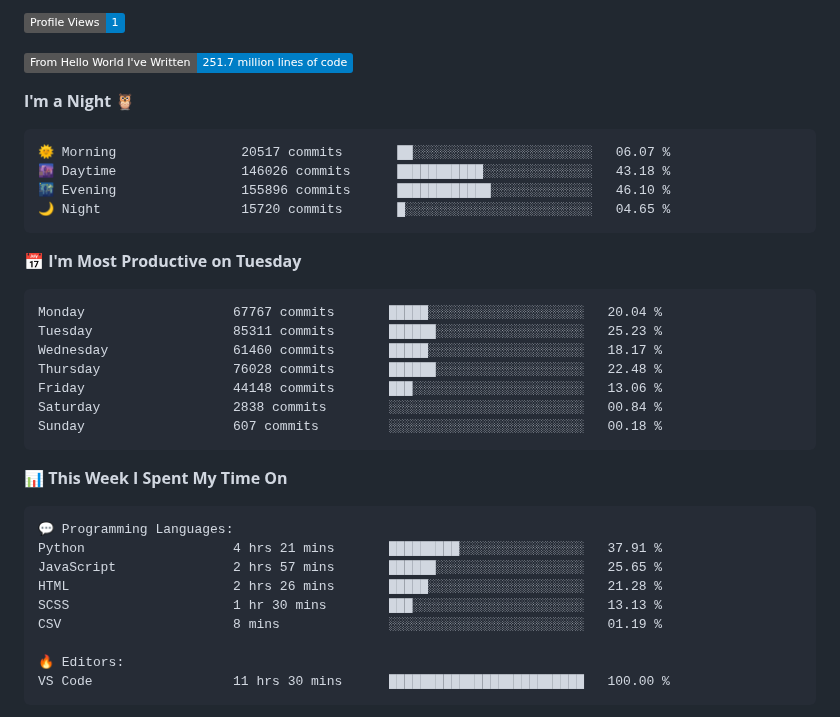
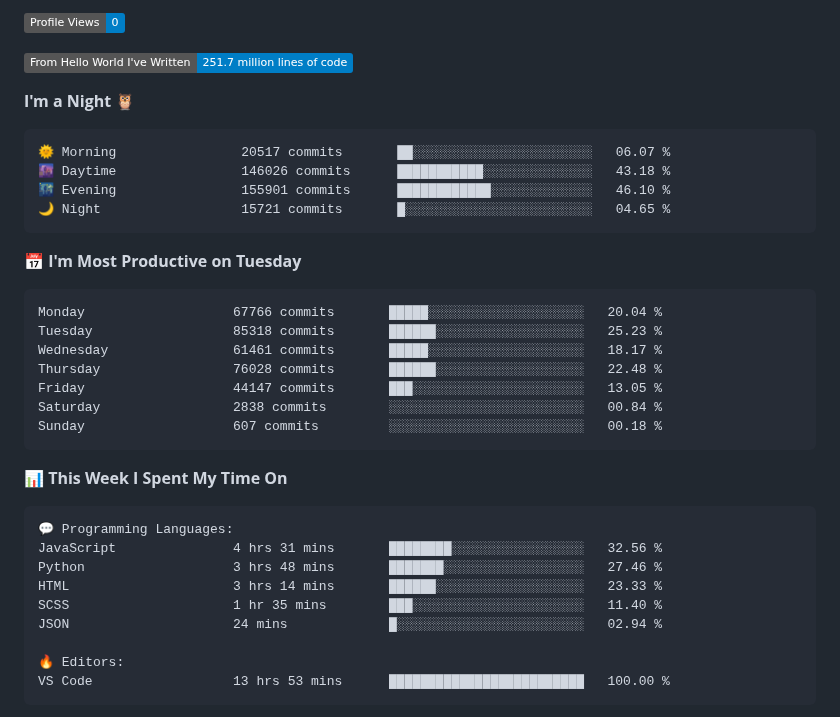
Before and after one commit to Stanley-Okwii/Stanley-Okwii, a Markdown page: README.md, the part around one of its changes. Drawn GitHub-style; badges without logos.

Commit message:
Update waka time dev metrics

````diff
--- a/README.md
+++ b/README.md
@@ -57,5 +57,5 @@ Technically advanced and highly analytical software engineer with hands-on exper
 
-![Profile Views](http://img.shields.io/badge/Profile%20Views-1-blue)
+![Profile Views](http://img.shields.io/badge/Profile%20Views-0-blue)
 
 ![Lines of code](https://img.shields.io/badge/From%20Hello%20World%20I%27ve%20Written-251.7%20million%20lines%20of%20code-blue)
 
@@ -64,17 +64,17 @@ Technically advanced and highly analytical software engineer with hands-on exper
 ```text
 🌞 Morning                20517 commits       ██░░░░░░░░░░░░░░░░░░░░░░░   06.07 %
 🌆 Daytime                146026 commits      ███████████░░░░░░░░░░░░░░   43.18 %
-🌃 Evening                155896 commits      ████████████░░░░░░░░░░░░░   46.10 %
-🌙 Night                  15720 commits       █░░░░░░░░░░░░░░░░░░░░░░░░   04.65 %
+🌃 Evening                155901 commits      ████████████░░░░░░░░░░░░░   46.10 %
+🌙 Night                  15721 commits       █░░░░░░░░░░░░░░░░░░░░░░░░   04.65 %
 ```
 📅 **I'm Most Productive on Tuesday**
 
 ```text
-Monday                   67767 commits       █████░░░░░░░░░░░░░░░░░░░░   20.04 %
-Tuesday                  85311 commits       ██████░░░░░░░░░░░░░░░░░░░   25.23 %
-Wednesday                61460 commits       █████░░░░░░░░░░░░░░░░░░░░   18.17 %
+Monday                   67766 commits       █████░░░░░░░░░░░░░░░░░░░░   20.04 %
+Tuesday                  85318 commits       ██████░░░░░░░░░░░░░░░░░░░   25.23 %
+Wednesday                61461 commits       █████░░░░░░░░░░░░░░░░░░░░   18.17 %
 Thursday                 76028 commits       ██████░░░░░░░░░░░░░░░░░░░   22.48 %
-Friday                   44148 commits       ███░░░░░░░░░░░░░░░░░░░░░░   13.06 %
+Friday                   44147 commits       ███░░░░░░░░░░░░░░░░░░░░░░   13.05 %
 Saturday                 2838 commits        ░░░░░░░░░░░░░░░░░░░░░░░░░   00.84 %
 Sunday                   607 commits         ░░░░░░░░░░░░░░░░░░░░░░░░░   00.18 %
 ```
@@ -84,14 +84,14 @@ Sunday                   607 commits         ░░░░░░░░░░░
 
 ```text
 💬 Programming Languages:
-Python                   4 hrs 21 mins       █████████░░░░░░░░░░░░░░░░   37.91 %
-JavaScript               2 hrs 57 mins       ██████░░░░░░░░░░░░░░░░░░░   25.65 %
-HTML                     2 hrs 26 mins       █████░░░░░░░░░░░░░░░░░░░░   21.28 %
-SCSS                     1 hr 30 mins        ███░░░░░░░░░░░░░░░░░░░░░░   13.13 %
-CSV                      8 mins              ░░░░░░░░░░░░░░░░░░░░░░░░░   01.19 %
+JavaScript               4 hrs 31 mins       ████████░░░░░░░░░░░░░░░░░   32.56 %
+Python                   3 hrs 48 mins       ███████░░░░░░░░░░░░░░░░░░   27.46 %
+HTML                     3 hrs 14 mins       ██████░░░░░░░░░░░░░░░░░░░   23.33 %
+SCSS                     1 hr 35 mins        ███░░░░░░░░░░░░░░░░░░░░░░   11.40 %
+JSON                     24 mins             █░░░░░░░░░░░░░░░░░░░░░░░░   02.94 %
 
 🔥 Editors:
-VS Code                  11 hrs 30 mins      █████████████████████████   100.00 %
+VS Code                  13 hrs 53 mins      █████████████████████████   100.00 %
 ```
 
 
````
Also changed, not shown: other parts of README.md (+2 -2 lines).
